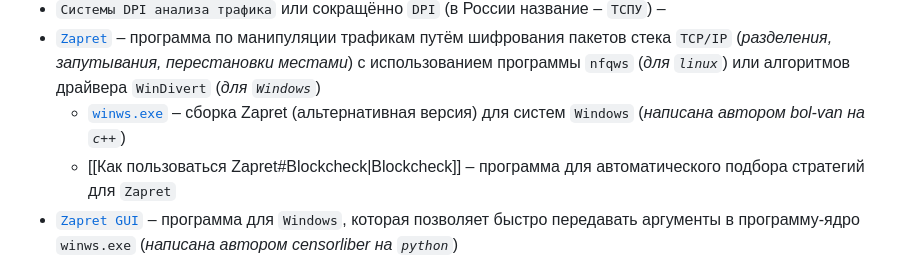
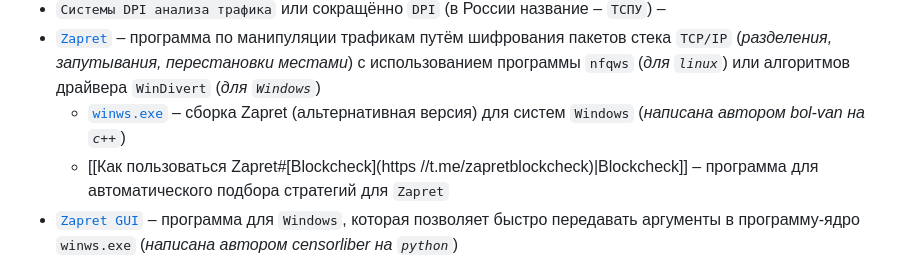
Before and after one commit to youtubediscord/todo, a Markdown page: Zapret/Как пользоваться Zapret.md, the part around the change. GitHub-like rendering.

```diff
--- a/Zapret/Как пользоваться Zapret.md
+++ b/Zapret/Как пользоваться Zapret.md
@@ -15,7 +15,7 @@ he: "3500"
 - `Системы DPI анализа трафика` или сокращённо `DPI` (в России название – `ТСПУ`) –
 - [`Zapret`](https://github.com/bol-van/zapret) – программа по манипуляции трафикам путём шифрования пакетов стека `TCP/IP` (*разделения, запутывания, перестановки местами*) с использованием программы `nfqws` (*для `linux`*) или алгоритмов драйвера `WinDivert` (*для `Windows`*)
 	- [`winws.exe`](https://github.com/bol-van/zapret-win-bundle/) – сборка Zapret (альтернативная версия) для систем `Windows` (*написана автором bol-van на `c++`*)
-	- [[Как пользоваться Zapret#Blockcheck|Blockcheck]] – программа для автоматического подбора стратегий для `Zapret`
+	- [[Как пользоваться Zapret#[Blockcheck](https //t.me/zapretblockcheck)|Blockcheck]] – программа для автоматического подбора стратегий для `Zapret`
 - [`Zapret GUI`](https://t.me/bypassblock) – программа для `Windows`, которая позволяет быстро передавать аргументы в программу-ядро `winws.exe` (*написана автором censorliber на `python`*)
 - `Стратегия` – строчка состоящая из нескольких аргументов, которая понимает программа `Zapret` и `winws.exe` (например `--dpi-desync=fake,fakedsplit --dpi-desync-autottl=2 --dpi-desync-fooling=md5sig`)
 	- `Пресет` – несколько таких стратегий, которые собраны в единую логику работы программы `Zapret` (в формате `bat` файлов, например для `winwse.exe` или просто как аргументы командой строки)
```
Also changed, not shown: Zapret/Всё о Zapret Premium и Zapret VPN (подробная инструкция).md (+179 -1 lines), Zapret/Дорожная карта.md (+1 -0 lines).
